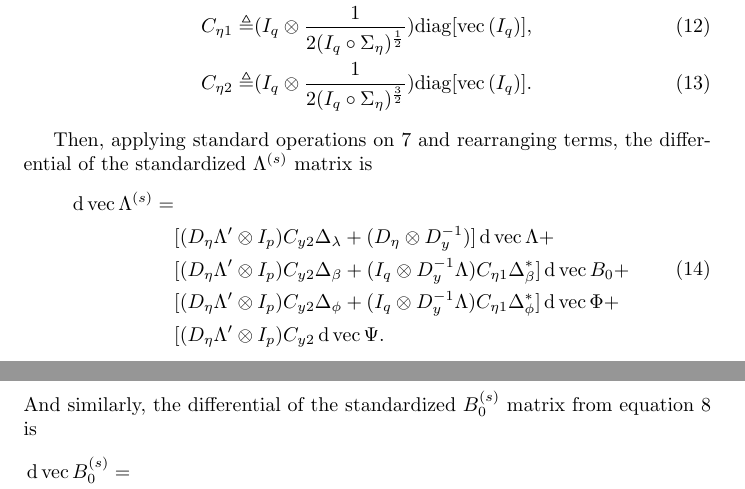
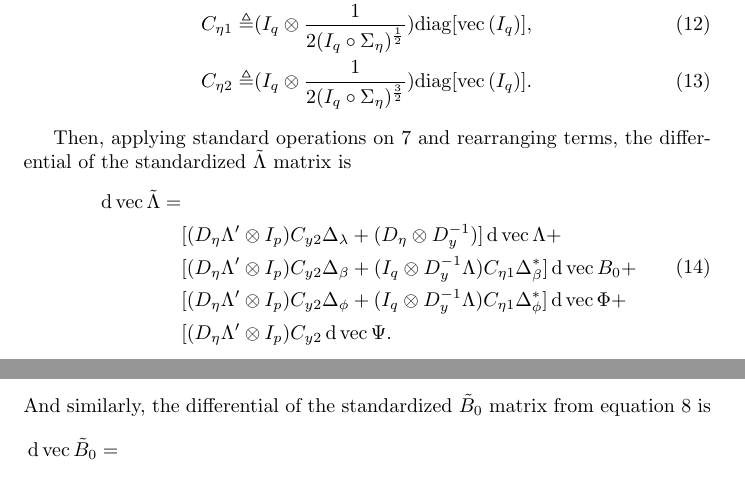
Before and after one commit to daob/automtmm, a LaTeX document (doc/derivatives/derivatives.tex): two parts of pages 2 and 3 of 3, joined at a grey line, cut so that both start at the same text. Compiled offline with pdfLaTeX.

Commit message:
New notation for standardization

```diff
--- a/doc/derivatives/derivatives.tex
+++ b/doc/derivatives/derivatives.tex
@@ -23,6 +23,8 @@ model}
 \renewcommand{\vec}{\mathrm{vec}\,}
 \newcommand{\vech}{\mathrm{vech}\,}
 
+\newcommand{\Lambdastan}{\tilde{\Lambda}}
+\newcommand{\Bstan}{\tilde{B}}
 
 \begin{document}
 \maketitle
@@ -134,10 +136,10 @@ Also, let
 \end{align}
 
 Then, applying standard operations on \ref{eq:dveclam} and rearranging terms,
-the differential of the standardized $\Lambda^{(s)}$ matrix is
+the differential of the standardized $\Lambdastan$ matrix is
 \begin{equation}\label{eq:dveclam_final}
 \begin{split}
-  \d\vec\Lambda^{(s)} = &\\
+  \d\vec\Lambdastan = &\\
      & [(D_\n \Lambda' \kronprod I_p) C_{y2} \Delta_\l +
         (D_\n \kronprod D_y^{-1})]
         \d\vec\Lambda +\\
@@ -150,11 +152,11 @@ the differential of the standardized $\Lambda^{(s)}$ matrix is
      & [(D_\n \Lambda' \kronprod I_p) C_{y2}
         \d\vec \Psi.
 \end{split}\end{equation}
-And similarly, the differential of the standardized $B_0^{(s)}$ matrix from
+And similarly, the differential of the standardized $\Bstan_0$ matrix from
 equation \ref{eq:dvecbeta} is
 \begin{equation}\label{eq:dvecbeta_final}
 \begin{split}
-  \d\vec B_0^{(s)} = &\\
+  \d\vec \Bstan_0 = &\\
      & [\{(D_\n B_0' \kronprod I_p) C_{\n2}  +
         (I_q \kronprod D_\n^{-1}B_0) C_{\n1} \} \Delta^*_\b +
            (D_\n \kronprod D_\n^{-1})  ]
```
Also changed, not shown: doc/derivatives/derivatives.pdf, doc/derivatives/derivatives.tex (10 more changed lines).
